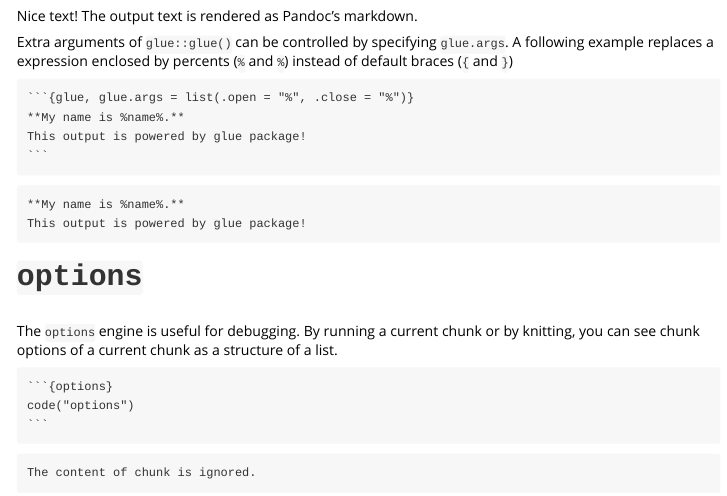
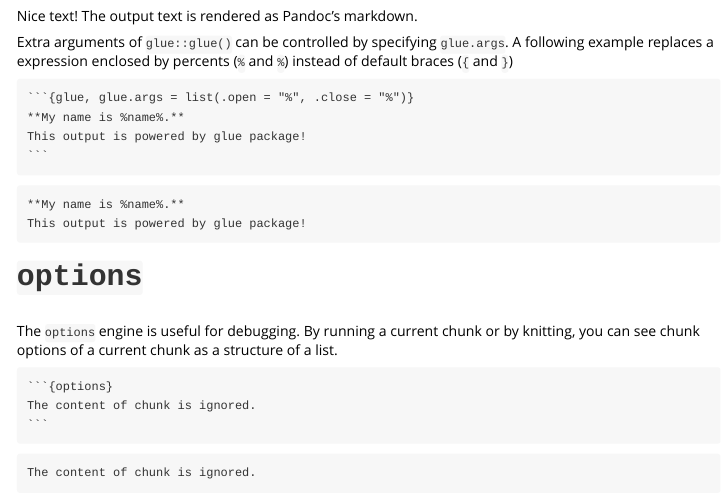
Before and after one commit to atusy/atusydown, an R Markdown document (vignettes/knit-engines.Rmd): the page in a window 1100 px wide, from 690 px down. Rendered offline with R 4.5, knitr and Pandoc, with nearby package versions.

Commit message:
fix: miss evaluation

`````diff
--- a/vignettes/knit-engines.Rmd
+++ b/vignettes/knit-engines.Rmd
@@ -77,7 +77,7 @@ you can see chunk options of a current chunk as a structure of a list.
 
 ````{.text}
 ```{`r "options"`}
-code("options")
+`r code("options")`
 ```
 ````
 
`````
Also changed, not shown: 1 other file.
